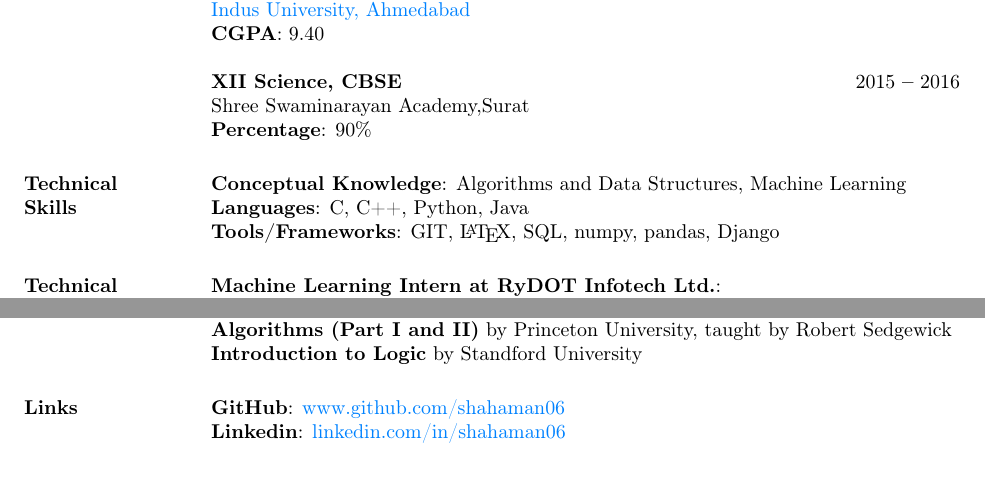
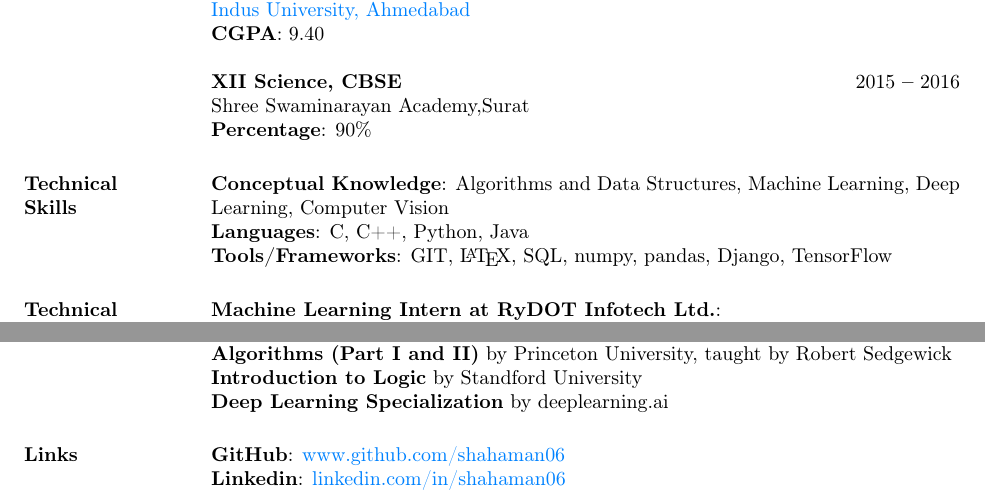
Before and after one commit to shahaman06/resume, a LaTeX CV (resume.tex): two parts of the page, joined at a grey line, cut so that both start at the same text, the shorter picture padded with empty space. Compiled offline with pdfLaTeX.

Commit message:
Added DL specialization, tensorflow framework, and DL, CV in Conceptual Knowledge

```diff
--- a/resume.tex
+++ b/resume.tex
@@ -29,9 +29,9 @@
 			\textbf{Percentage}: 90\%
 
 		\section{Technical \\ Skills}
-			\textbf{Conceptual Knowledge}: Algorithms and Data Structures, Machine Learning\\
+			\textbf{Conceptual Knowledge}: Algorithms and Data Structures, Machine Learning, Deep Learning, Computer Vision\\
 			\textbf{Languages}: C, C++, Python, Java \\
-			\textbf{Tools/Frameworks}: GIT, \LaTeX, SQL, numpy, pandas, Django
+			\textbf{Tools/Frameworks}: GIT, \LaTeX, SQL, numpy, pandas, Django, TensorFlow
 
 		\section{Technical Experience}
 			\textbf{Machine Learning Intern at RyDOT Infotech Ltd.}:\\
@@ -58,7 +58,8 @@
 		\section{Courses}
 			\textbf{Machine Learning} by Stanford University, taught by Andrew Ng\\
 			\textbf{Algorithms (Part I and II)} by Princeton University, taught by Robert Sedgewick\\
-			\textbf{Introduction to Logic} by Standford University
+			\textbf{Introduction to Logic} by Standford University\\
+			\textbf{Deep Learning Specialization} by deeplearning.ai
 
 		\section{Links}
 			\textbf{GitHub}: \href{https://github.com/shahaman06}{www.github.com/shahaman06}
```
Also changed, not shown: resume.pdf, 1 other file.
